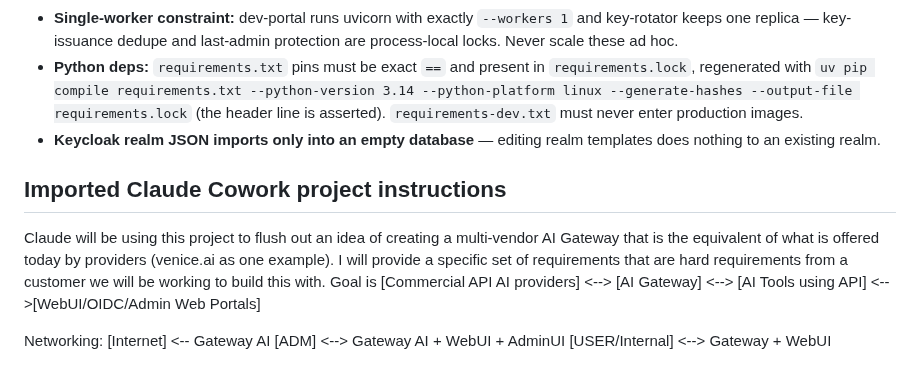
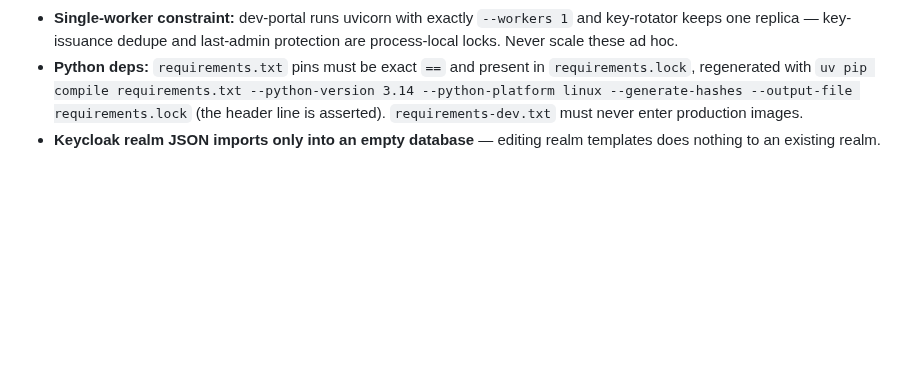
Before and after one commit to derhornspieler/ai-gateway, a Markdown page: AGENTS.md, the part around the change. Rendered like a GitHub page; blank space fills up the shorter version.

Commit message:
docs(dev): drop obsolete imported project notes

```diff
--- a/AGENTS.md
+++ b/AGENTS.md
@@ -177,12 +177,3 @@ blind `docker compose pull`.
 - **Single-worker constraint:** dev-portal runs uvicorn with exactly `--workers 1` and key-rotator keeps one replica — key-issuance dedupe and last-admin protection are process-local locks. Never scale these ad hoc.
 - **Python deps:** `requirements.txt` pins must be exact `==` and present in `requirements.lock`, regenerated with `uv pip compile requirements.txt --python-version 3.14 --python-platform linux --generate-hashes --output-file requirements.lock` (the header line is asserted). `requirements-dev.txt` must never enter production images.
 - **Keycloak realm JSON imports only into an empty database** — editing realm templates does nothing to an existing realm.
-
-## Imported Claude Cowork project instructions
-
-Claude will be using this project to flush out an idea of creating a multi-vendor AI Gateway that is the equivalent of what is offered today by providers (venice.ai as one example).  I will provide a specific set of requirements that are hard requirements from a customer we will be working to build this with.  Goal is [Commercial API AI providers] <--> [AI Gateway] <--> [AI Tools using API] <-->[WebUI/OIDC/Admin Web Portals]
-
-Networking:
-[Internet] <-- Gateway AI
-[ADM] <--> Gateway AI + WebUI + AdminUI
-[USER/Internal] <--> Gateway + WebUI
```
